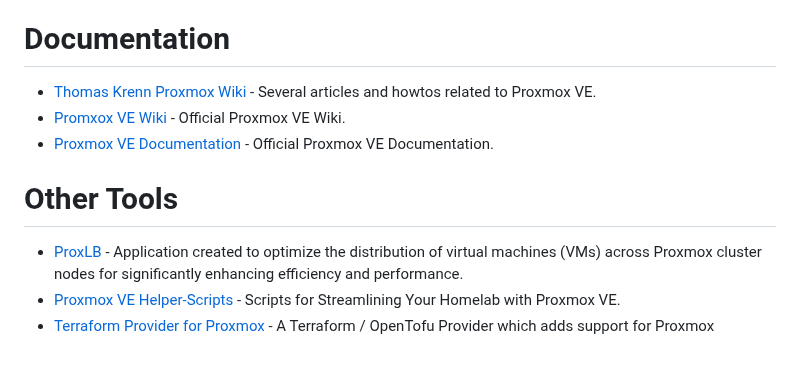
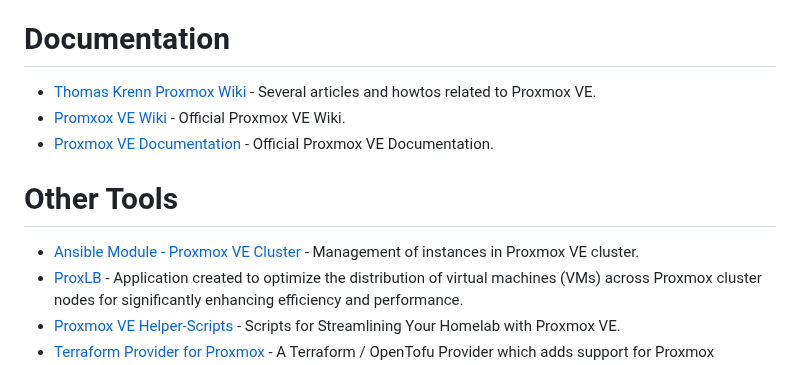
Before and after one commit to alexgoesgit/awesome-proxmox-ve-virtualization, a Markdown page: README.md, the part around the change. GitHub-like rendering.

Commit message:
Add Ansible Module Proxmox VE Cluster

```diff
--- a/README.md
+++ b/README.md
@@ -66,12 +66,14 @@
   - [proxmoxer](https://pypi.org/project/proxmoxer) - Proxmoxer is a python wrapper around the Proxmox REST API v2.
 
 # Documentation
+
 - [Thomas Krenn Proxmox Wiki](https://www.thomas-krenn.com/de/wiki/Kategorie:Proxmox) - Several articles and howtos related to Proxmox VE.
 - [Promxox VE Wiki](https://pve.proxmox.com/wiki/Main_Page) - Official Proxmox VE Wiki.
 - [Proxmox VE Documentation](https://pve.proxmox.com/pve-docs/) - Official Proxmox VE Documentation.
 
 # Other Tools
 
+- [Ansible Module - Proxmox VE Cluster](https://docs.ansible.com/ansible/latest/collections/community/general/proxmox_module.html) - Management of instances in Proxmox VE cluster.
 - [ProxLB](https://gyptazy.ch/blog/proxlb-rebalance-vm-workloads-across-nodes-in-proxmox-clusters/) - Application created to optimize the distribution of virtual machines (VMs) across Proxmox cluster nodes for significantly enhancing efficiency and performance.
 - [Proxmox VE Helper-Scripts](https://tteck.github.io/Proxmox/) - Scripts for Streamlining Your Homelab with Proxmox VE.
 - [Terraform Provider for Proxmox](https://github.com/bpg/terraform-provider-proxmox) - A Terraform / OpenTofu Provider which adds support for Proxmox solutions..
```
